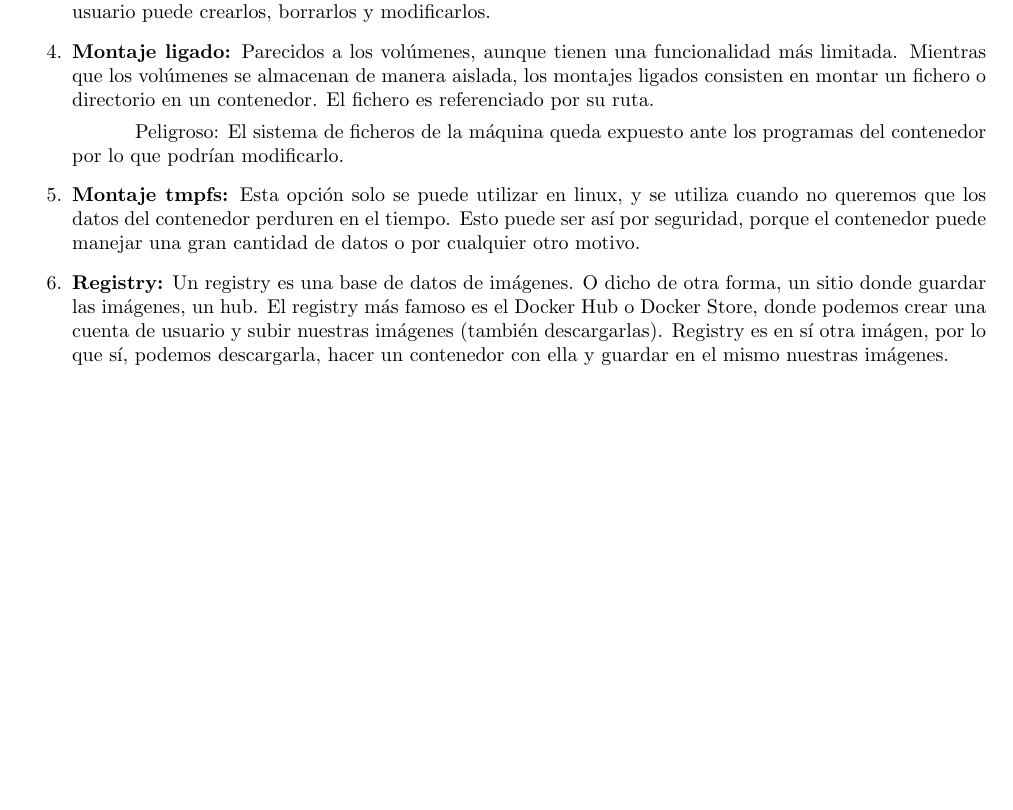
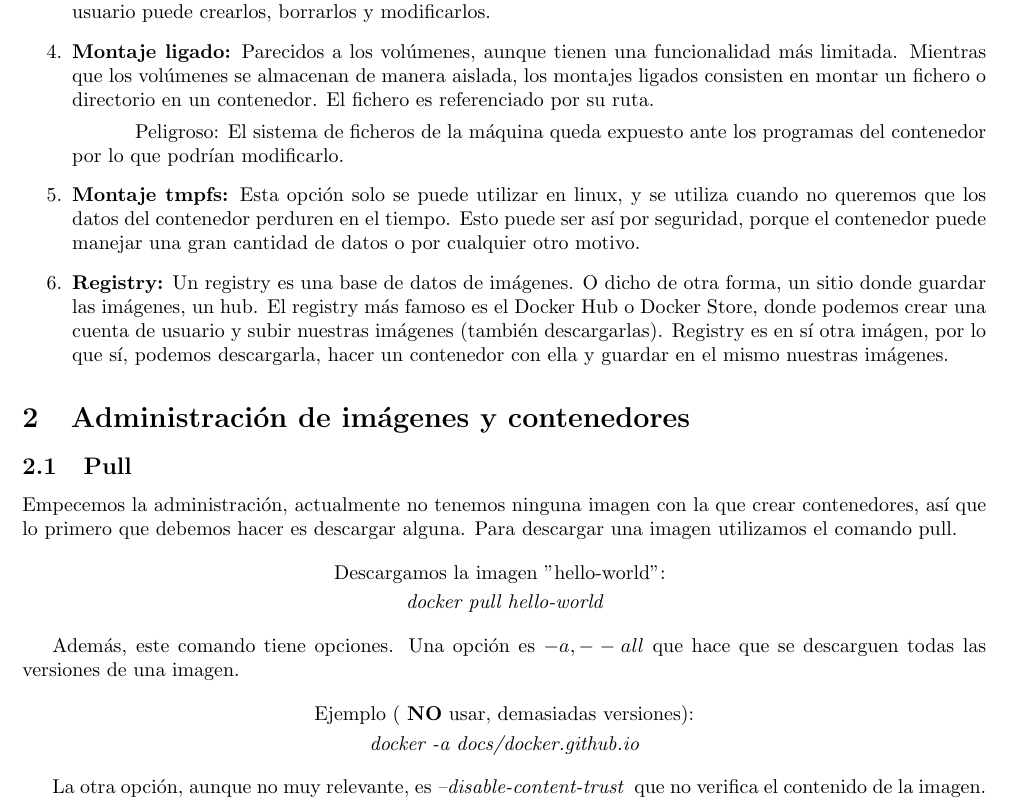
Before and after one commit to Alextrompa/My-Docker-guide, a LaTeX document (informe.tex): part of page 2 of 2, cut so that both start at the same text, the shorter picture padded with empty space. Compiled offline with pdfLaTeX.

Commit message:
TeX
Añadido Pull

```diff
--- a/informe.tex
+++ b/informe.tex
@@ -37,7 +37,35 @@ Estas son de solo lectura.
 
 \end{enumerate}
 
+\section{Administración de imágenes y contenedores}
 
+\subsection{Pull}
+
+Empecemos la administración, actualmente no tenemos ninguna imagen con la que crear contenedores, así que lo primero que debemos hacer es descargar alguna.
+Para descargar una imagen utilizamos el comando pull.
+
+\begin{center}
+
+	Descargamos la imagen "hello-world":
+	\vspace{1mm}
+
+
+	\em docker pull hello-world
+
+\end{center}
+
+Además, este comando tiene opciones.
+Una opción es $ -a,--all $ que hace que se descarguen todas las versiones de una imagen.
+
+\begin{center}
+Ejemplo  ( {\bf NO} usar, demasiadas versiones):
+\\
+\vspace{1mm}
+\em docker -a docs/docker.github.io
+
+\end{center}
+
+La otra opción, aunque no muy relevante, es  {\it --disable-content-trust }  que no verifica el contenido de la imagen.
 
 
 \end{document}
```
Also changed, not shown: informe.pdf, 1 other file.
